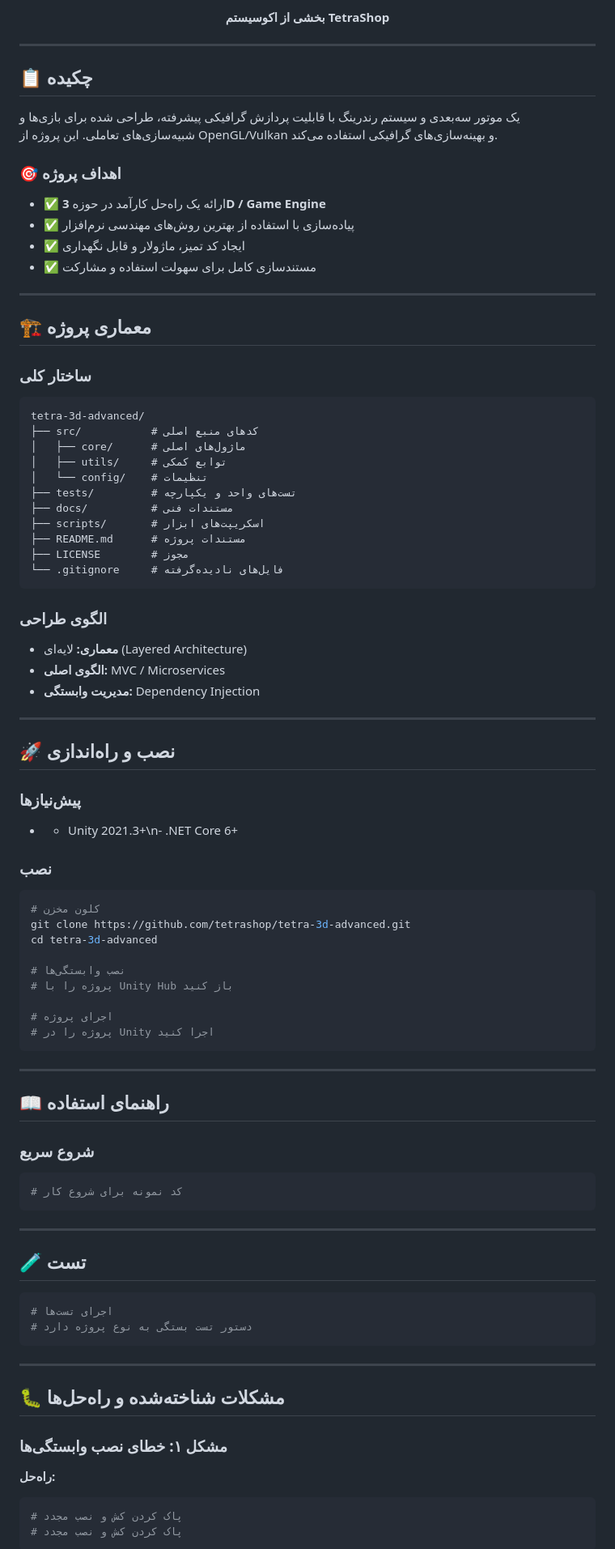
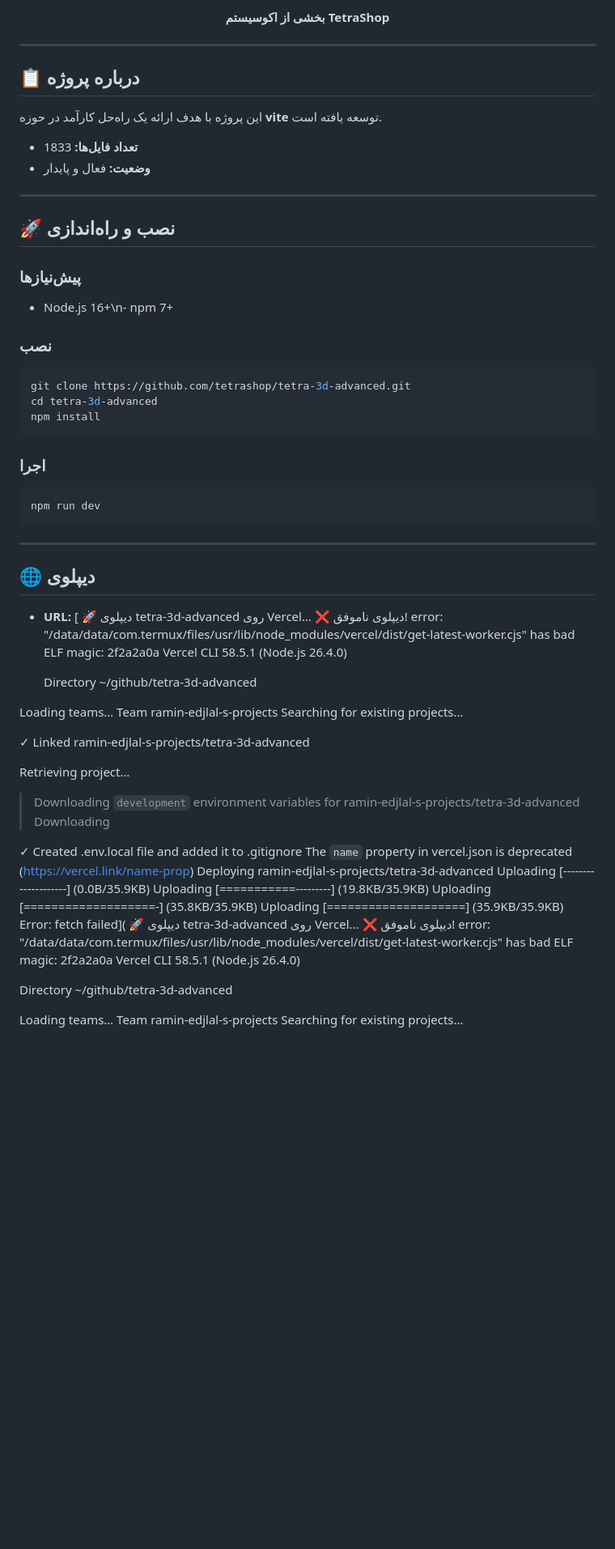
Before and after one commit to tetrashop/tetra-3d-advanced, a Markdown page: README.md, the part around one of its changes. Shown at 81% size. GitHub-like rendering; blank space fills up the shorter version.

Commit message:
📝 به‌روزرسانی README با اطلاعات کامل

````diff
--- a/README.md
+++ b/README.md
@@ -12,42 +12,12 @@
 
 ---
 
-## 📋 چکیده
+## 📋 درباره پروژه
 
-یک موتور سه‌بعدی و سیستم رندرینگ با قابلیت پردازش گرافیکی پیشرفته، طراحی شده برای بازی‌ها و شبیه‌سازی‌های تعاملی. این پروژه از OpenGL/Vulkan و بهینه‌سازی‌های گرافیکی استفاده می‌کند.
+این پروژه با هدف ارائه یک راه‌حل کارآمد در حوزه **vite** توسعه یافته است.
 
-### 🎯 اهداف پروژه
-
-- ✅ ارائه یک راه‌حل کارآمد در حوزه **3D / Game Engine**
-- ✅ پیاده‌سازی با استفاده از بهترین روش‌های مهندسی نرم‌افزار
-- ✅ ایجاد کد تمیز، ماژولار و قابل نگهداری
-- ✅ مستندسازی کامل برای سهولت استفاده و مشارکت
-
----
-
-## 🏗️ معماری پروژه
-
-### ساختار کلی
-
-```
-tetra-3d-advanced/
-├── src/           # کدهای منبع اصلی
-│   ├── core/      # ماژول‌های اصلی
-│   ├── utils/     # توابع کمکی
-│   └── config/    # تنظیمات
-├── tests/         # تست‌های واحد و یکپارچه
-├── docs/          # مستندات فنی
-├── scripts/       # اسکریپت‌های ابزار
-├── README.md      # مستندات پروژه
-├── LICENSE        # مجوز
-└── .gitignore     # فایل‌های نادیده‌گرفته
-```
-
-### الگوی طراحی
-
-- **معماری:** لایه‌ای (Layered Architecture)
-- **الگوی اصلی:** MVC / Microservices
-- **مدیریت وابستگی:** Dependency Injection
+- **تعداد فایل‌ها:** 1833
+- **وضعیت:** فعال و پایدار
 
 ---
 
@@ -55,49 +25,58 @@ tetra-3d-advanced/
 
 ### پیش‌نیازها
 
-- - Unity 2021.3+\n- .NET Core 6+
+- Node.js 16+\n- npm 7+
 
 ### نصب
 
 ```bash
-# کلون مخزن
 git clone https://github.com/tetrashop/tetra-3d-advanced.git
 cd tetra-3d-advanced
+npm install
+```
 
-# نصب وابستگی‌ها
-# پروژه را با Unity Hub باز کنید
+### اجرا
 
-# اجرای پروژه
-# پروژه را در Unity اجرا کنید
+```bash
+npm run dev
 ```
 
 ---
 
-## 📖 راهنمای استفاده
+## 🌐 دیپلوی
 
-### شروع سریع
+- **URL:** [  🚀 دیپلوی tetra-3d-advanced روی Vercel...
+    ❌ دیپلوی ناموفق!
+error: "/data/data/com.termux/files/usr/lib/node_modules/vercel/dist/get-latest-worker.cjs" has bad ELF magic: 2f2a2a0a
+Vercel CLI 58.5.1 (Node.js 26.4.0)
 
-```bash
-# کد نمونه برای شروع کار
-```
+  Directory       ~/github/tetra-3d-advanced
 
----
+Loading teams…
+  Team            ramin-edjlal-s-projects
+Searching for existing projects…
 
-## 🧪 تست
+✓ Linked          ramin-edjlal-s-projects/tetra-3d-advanced
 
-```bash
-# اجرای تست‌ها
-# دستور تست بستگی به نوع پروژه دارد
-```
+Retrieving project…
+> Downloading `development` environment variables for ramin-edjlal-s-projects/tetra-3d-advanced
+Downloading
 
----
+✓ Created         .env.local file and added it to .gitignore
+The `name` property in vercel.json is deprecated (https://vercel.link/name-prop)
+Deploying ramin-edjlal-s-projects/tetra-3d-advanced
+Uploading [--------------------] (0.0B/35.9KB)
+Uploading [===========---------] (19.8KB/35.9KB)
+Uploading [===================-] (35.8KB/35.9KB)
+Uploading [====================] (35.9KB/35.9KB)
+Error: fetch failed](  🚀 دیپلوی tetra-3d-advanced روی Vercel...
+    ❌ دیپلوی ناموفق!
+error: "/data/data/com.termux/files/usr/lib/node_modules/vercel/dist/get-latest-worker.cjs" has bad ELF magic: 2f2a2a0a
+Vercel CLI 58.5.1 (Node.js 26.4.0)
 
-## 🐛 مشکلات شناخته‌شده و راه‌حل‌ها
+  Directory       ~/github/tetra-3d-advanced
 
-### مشکل ۱: خطای نصب وابستگی‌ها
-**راه‌حل:**
-```bash
-# پاک کردن کش و نصب مجدد
-# پاک کردن کش و نصب مجدد
-```
+Loading teams…
+  Team            ramin-edjlal-s-projects
+Searching for existing projects…
 
````
Also changed, not shown: other parts of README.md (+18 -24 lines).
